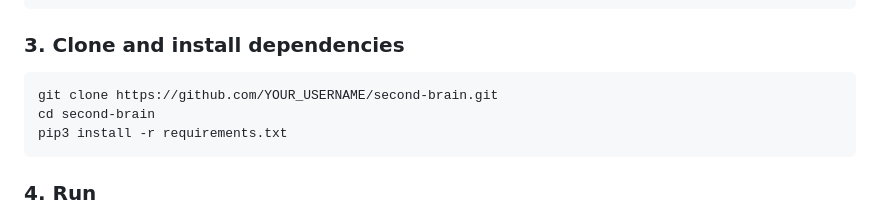
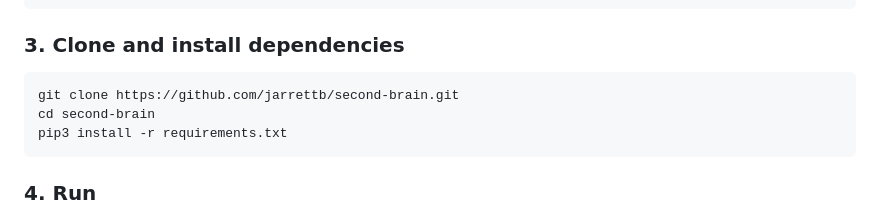
Before and after one commit to jarrettb/second-brain, a Markdown page: README.md, the part around the change. GitHub-like rendering.

Commit message:
Fix clone URL in README

````diff
--- a/README.md
+++ b/README.md
@@ -43,7 +43,7 @@ ollama pull llama3
 ### 3. Clone and install dependencies
 
 ```bash
-git clone https://github.com/YOUR_USERNAME/second-brain.git
+git clone https://github.com/jarrettb/second-brain.git
 cd second-brain
 pip3 install -r requirements.txt
 ```
````
